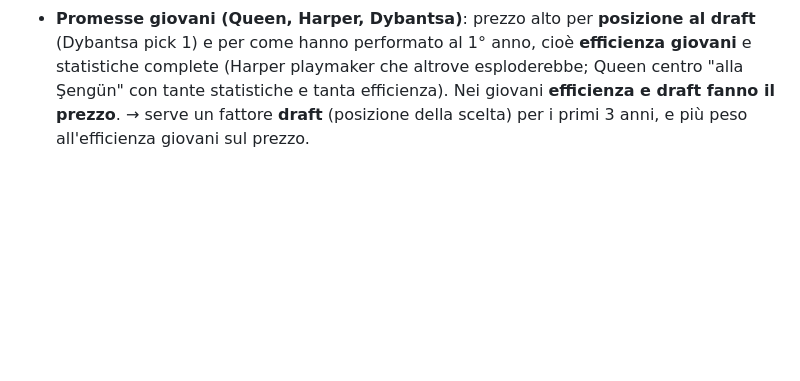
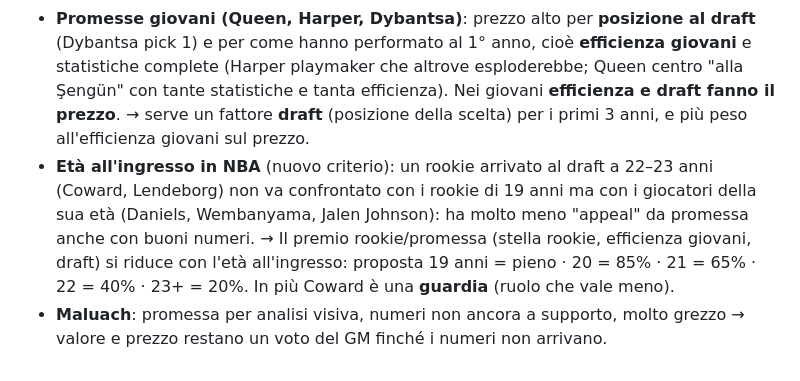
Before and after one commit to 2gzcr8rtk7-bot/Dynasty-league, a Markdown page: tools/CRITERI_VALORI.md, the part around the change. GitHub-like rendering; blank space fills up the shorter version.

Commit message:
Criteri: età all'ingresso in NBA, Maluach voto del GM
Co-Authored-By: Claude Opus 5.5 <noreply@anthropic.com>
Claude-Session: https://claude.ai/code/session_01QMcoSEHoKcZUdBC96sm21k

```diff
--- a/tools/CRITERI_VALORI.md
+++ b/tools/CRITERI_VALORI.md
@@ -110,3 +110,10 @@ Voto del GM: Ingram Infortuni ½.
   performato al 1° anno, cioè **efficienza giovani** e statistiche complete (Harper playmaker che altrove esploderebbe;
   Queen centro "alla Şengün" con tante statistiche e tanta efficienza). Nei giovani **efficienza e draft fanno il prezzo**.
   → serve un fattore **draft** (posizione della scelta) per i primi 3 anni, e più peso all'efficienza giovani sul prezzo.
+- **Età all'ingresso in NBA** (nuovo criterio): un rookie arrivato al draft a 22–23 anni (Coward, Lendeborg) non va
+  confrontato con i rookie di 19 anni ma con i giocatori della sua età (Daniels, Wembanyama, Jalen Johnson): ha molto meno
+  "appeal" da promessa anche con buoni numeri. → Il premio rookie/promessa (stella rookie, efficienza giovani, draft) si
+  riduce con l'età all'ingresso: proposta 19 anni = pieno · 20 = 85% · 21 = 65% · 22 = 40% · 23+ = 20%.
+  In più Coward è una **guardia** (ruolo che vale meno).
+- **Maluach**: promessa per analisi visiva, numeri non ancora a supporto, molto grezzo → valore e prezzo restano un voto
+  del GM finché i numeri non arrivano.
```
